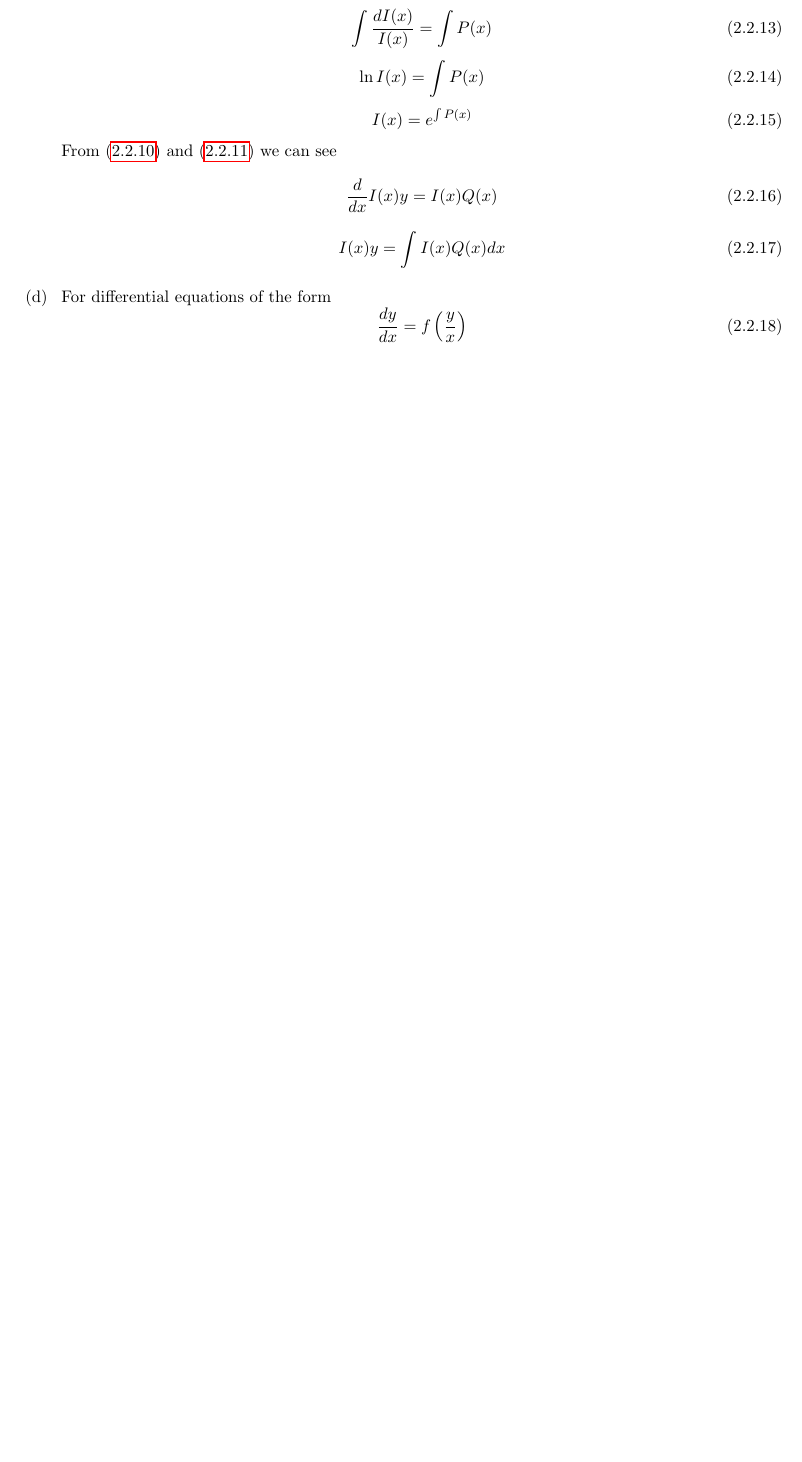
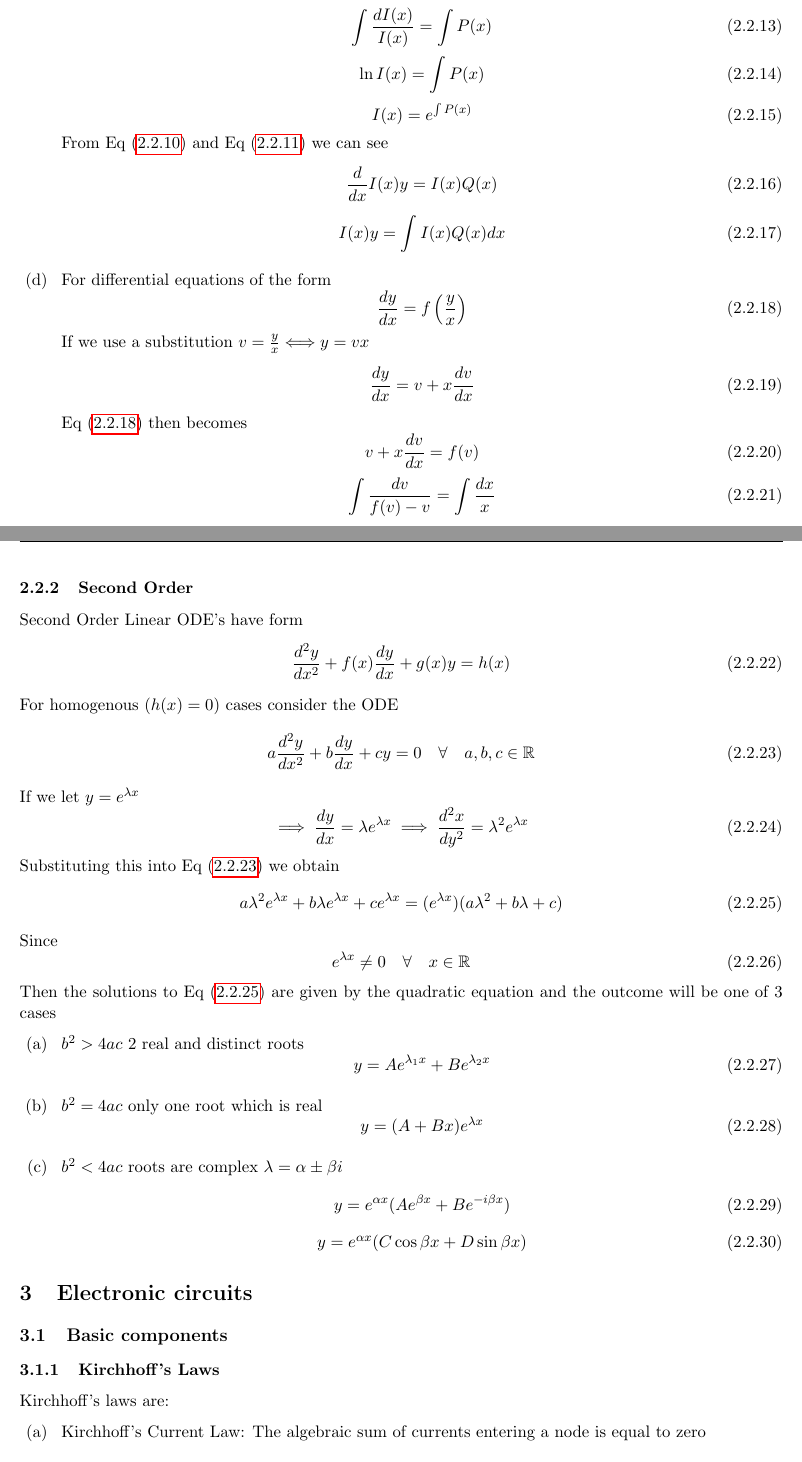
Before and after one commit to DanielSpeller/PHAS1000-Review, a LaTeX document (main.tex): part of page 11 of 11 before the commit and two parts of pages 11 and 12 of 12 after it, the two joined at a grey line, cut so that both start at the same text, the shorter picture padded with empty space. Compiled offline with pdfLaTeX.

Commit message:
Updates from Overleaf

```diff
--- a/main.tex
+++ b/main.tex
@@ -522,7 +523,7 @@ We choose $I(x)$ to be such that $\frac{d}{dx}I(x)y=I(x)\frac{dy}{dx}+I(x)P(x)y$
 \begin{equation}
     I(x)=e^{\int P(x)}
 \end{equation}
-From \eqref{eq:2210} and \eqref{eq:2211} we can see
+From Eq \eqref{eq:2210} and Eq \eqref{eq:2211} we can see
 \begin{equation}
     \frac{d}{dx}I(x)y=I(x)Q(x)
 \end{equation}
@@ -530,7 +531,66 @@ From \eqref{eq:2210} and \eqref{eq:2211} we can see
     I(x)y=\int I(x)Q(x)dx
 \end{equation}
 \item For differential equations of the form
-\begin{equation}
+\begin{equation}\label{eq:2218}
     \frac{dy}{dx}=f\left(\frac{y}{x}\right)
 \end{equation}
+If we use a substitution $v=\frac{y}{x}\Longleftrightarrow y=vx$
+\begin{equation}
+    \frac{dy}{dx}=v+x\frac{dv}{dx}
+\end{equation}
+Eq \eqref{eq:2218} then becomes
+\begin{equation}
+    v+x\frac{dv}{dx}=f(v)
+\end{equation}
+\begin{equation}
+    \int \frac{dv}{f(v)-v}=\int\frac{dx}{x}
+\end{equation}
 \end{enumerate}
+\subsubsection{Second Order}
+Second Order Linear ODE's have form
+\begin{equation}
+    \frac{d^2y}{dx^2}+f(x)\frac{dy}{dx}+g(x)y=h(x)
+\end{equation}
+For homogenous $(h(x)=0)$ cases consider the ODE
+\begin{equation}\label{eq:2223}
+     a\frac{d^2y}{dx^2}+b\frac{dy}{dx}+cy=0\quad\forall\quad a,b,c\in\mathbb R
+\end{equation}
+If we let $y=e^{\lambda x}$
+\begin{equation}
+    \implies \frac{dy}{dx}=\lambda e^{\lambda x} \implies \frac{d^2x}{dy^2} = \lambda^2e^{\lambda x}
+\end{equation}
+Substituting this into Eq \eqref{eq:2223} we obtain
+\begin{equation}\label{eq:2225}
+    a\lambda^2e^{\lambda x}+b \lambda e^{\lambda x}+ce^{\lambda x}
+    =(e^{\lambda x})(a\lambda^2+b\lambda+c)
+\end{equation}
+Since\begin{equation}
+e^{\lambda x}\neq 0 \quad \forall \quad x \in \mathbb R
+\end{equation}
+Then the solutions to Eq \eqref{eq:2225} are given by the quadratic equation and the outcome will be one of 3 cases
+\begin{enumerate}
+    \item $b^2>4ac$ 2 real and distinct roots
+    \begin{equation}
+    y=Ae^{\lambda_1x}+Be^{\lambda_2x}
+    \end{equation}
+    \item $b^2=4ac$ only one root which is real
+    \begin{equation}
+        y=(A+Bx)e^{\lambda x}
+    \end{equation}
+    \item $b^2<4ac$ roots are complex $\lambda=\alpha \pm \beta i$
+    \begin{equation}
+      y=  e^{\alpha x}(Ae^{\beta x}+Be^{-i\beta x})
+    \end{equation}
+    \begin{equation}
+      y=  e^{\alpha x}(C\cos\beta x+D\sin\beta x)
+    \end{equation}
+\end{enumerate}
+\section{Electronic circuits}
+\subsection{Basic components}
+\subsubsection{Kirchhoff's Laws}
+Kirchhoff's laws are:
+\begin{enumerate}
+    \item Kirchhoff's Current Law: The algebraic sum of currents entering a node is equal to zero
+\begin{equation}
+    \sum I_{in}=\sum I_{out}
+\end{equation}
@@ -537 +601,3 @@ From \eqref{eq:2210} and \eqref{eq:2211} we can see
+\end{enumerate}
+
 \end{document}
```
Also changed, not shown: main.tex (5 more changed lines).
